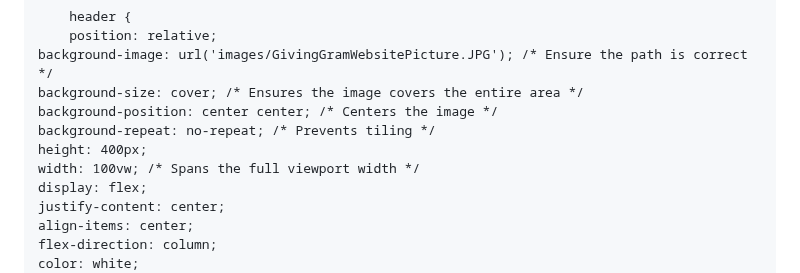
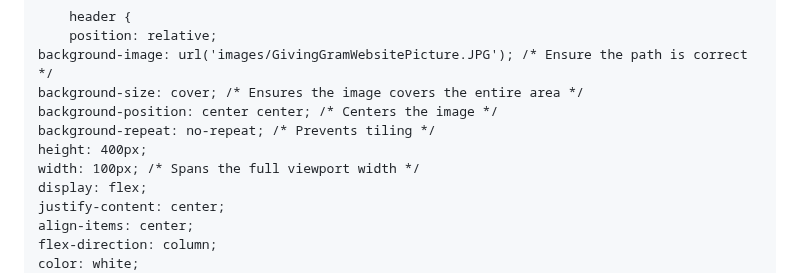
Before and after one commit to Zword1/Zword1.github.io, a Markdown page: README.md, the part around the change. GitHub-like rendering.

```diff
--- a/README.md
+++ b/README.md
@@ -33,7 +33,7 @@
     background-position: center center; /* Centers the image */
     background-repeat: no-repeat; /* Prevents tiling */
     height: 400px;
-    width: 100vw; /* Spans the full viewport width */
+    width: 100px; /* Spans the full viewport width */
     display: flex;
     justify-content: center;
     align-items: center;
```
